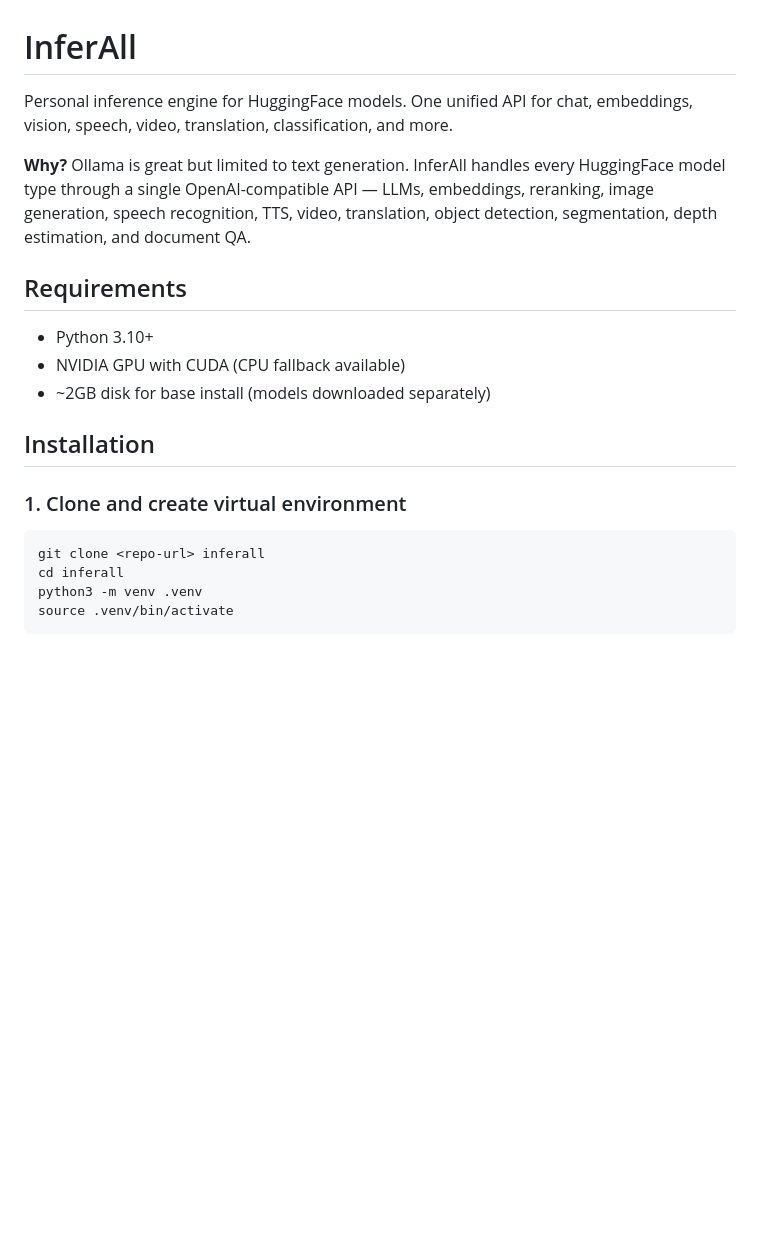
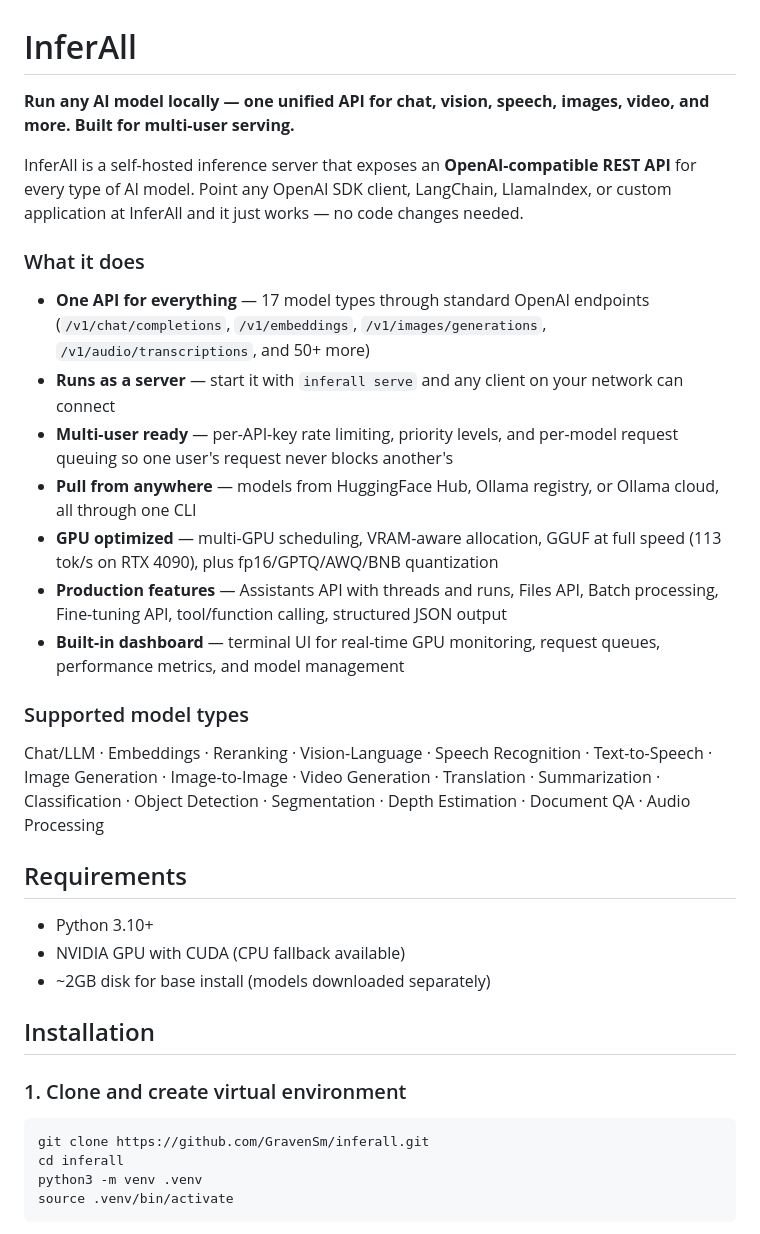
Before and after one commit to GravenSm/inferall, a Markdown page: README.md, the part around the change. Rendered like a GitHub page; blank space fills up the shorter version.

Commit message:
Update README with comprehensive intro and proper GitHub URLs

````diff
--- a/README.md
+++ b/README.md
@@ -1,8 +1,22 @@
 # InferAll
 
-Personal inference engine for HuggingFace models. One unified API for chat, embeddings, vision, speech, video, translation, classification, and more.
+**Run any AI model locally — one unified API for chat, vision, speech, images, video, and more. Built for multi-user serving.**
 
-**Why?** Ollama is great but limited to text generation. InferAll handles every HuggingFace model type through a single OpenAI-compatible API — LLMs, embeddings, reranking, image generation, speech recognition, TTS, video, translation, object detection, segmentation, depth estimation, and document QA.
+InferAll is a self-hosted inference server that exposes an **OpenAI-compatible REST API** for every type of AI model. Point any OpenAI SDK client, LangChain, LlamaIndex, or custom application at InferAll and it just works — no code changes needed.
+
+### What it does
+
+- **One API for everything** — 17 model types through standard OpenAI endpoints (`/v1/chat/completions`, `/v1/embeddings`, `/v1/images/generations`, `/v1/audio/transcriptions`, and 50+ more)
+- **Runs as a server** — start it with `inferall serve` and any client on your network can connect
+- **Multi-user ready** — per-API-key rate limiting, priority levels, and per-model request queuing so one user's request never blocks another's
+- **Pull from anywhere** — models from HuggingFace Hub, Ollama registry, or Ollama cloud, all through one CLI
+- **GPU optimized** — multi-GPU scheduling, VRAM-aware allocation, GGUF at full speed (113 tok/s on RTX 4090), plus fp16/GPTQ/AWQ/BNB quantization
+- **Production features** — Assistants API with threads and runs, Files API, Batch processing, Fine-tuning API, tool/function calling, structured JSON output
+- **Built-in dashboard** — terminal UI for real-time GPU monitoring, request queues, performance metrics, and model management
+
+### Supported model types
+
+Chat/LLM · Embeddings · Reranking · Vision-Language · Speech Recognition · Text-to-Speech · Image Generation · Image-to-Image · Video Generation · Translation · Summarization · Classification · Object Detection · Segmentation · Depth Estimation · Document QA · Audio Processing
 
 ## Requirements
 
@@ -15,7 +29,7 @@ Personal inference engine for HuggingFace models. One unified API for chat, embe
 ### 1. Clone and create virtual environment
 
 ```bash
-git clone <repo-url> inferall
+git clone https://github.com/GravenSm/inferall.git
 cd inferall
 python3 -m venv .venv
 source .venv/bin/activate
````
